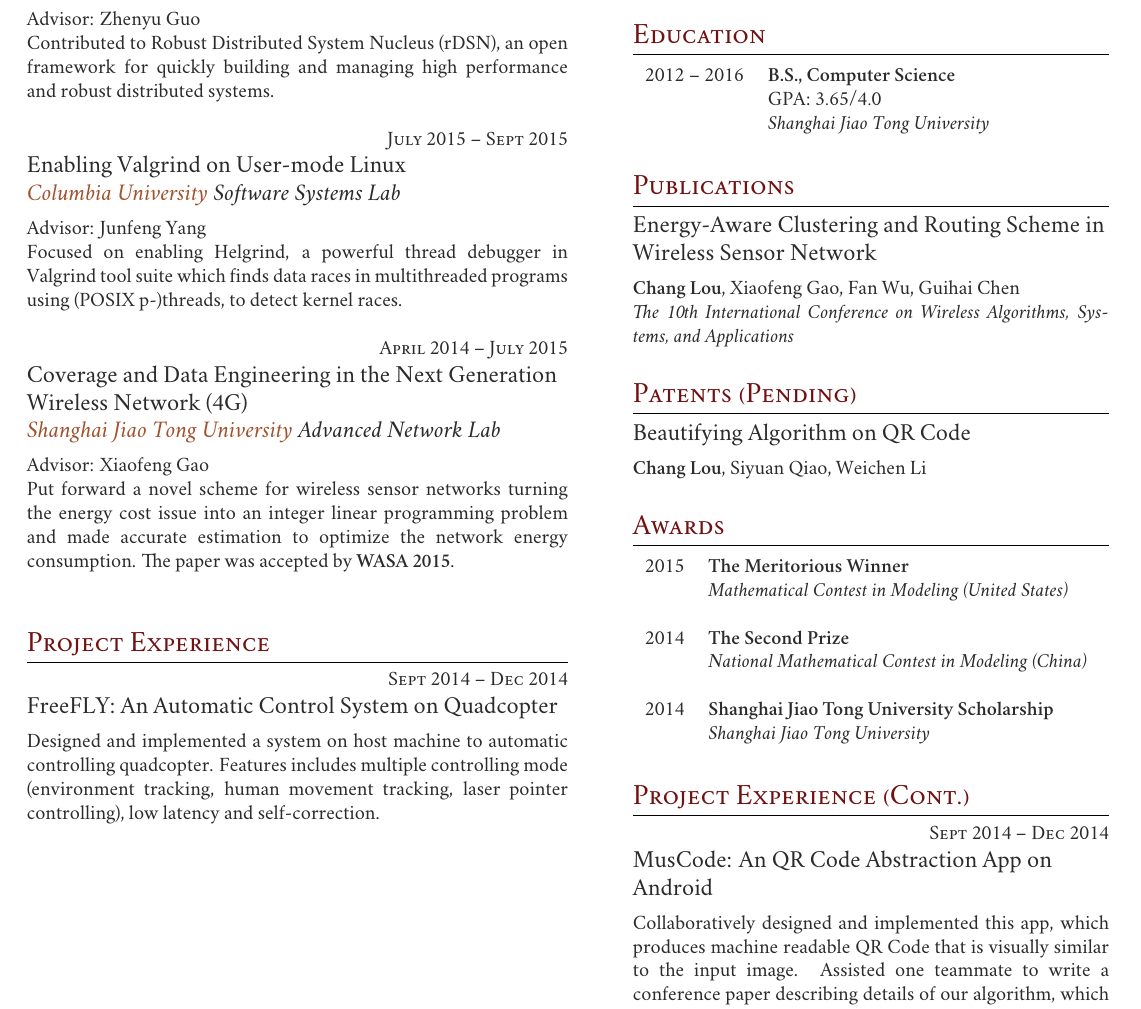
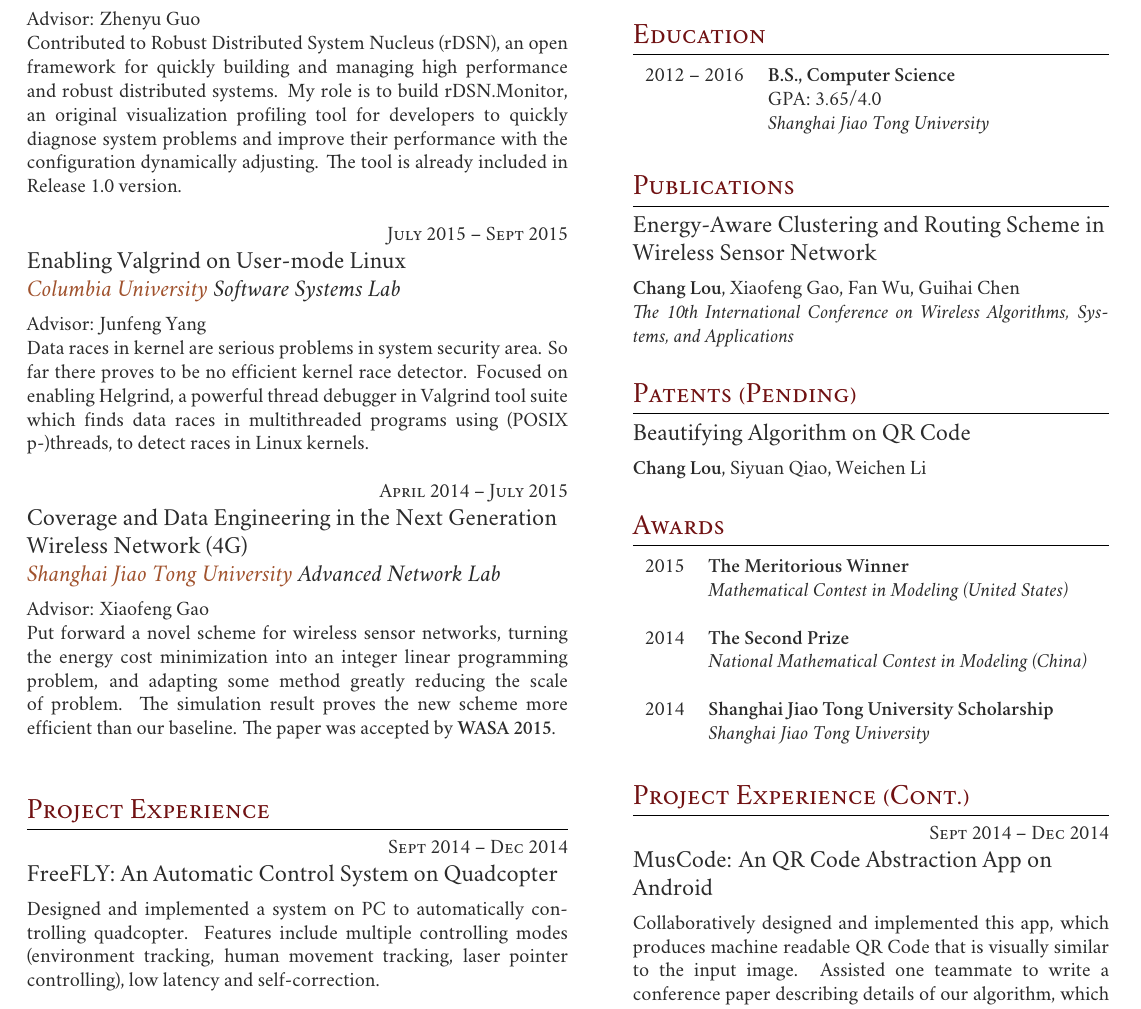
Before and after one commit to mcfatealan/Resume, a LaTeX CV (cv_3.tex): part of the page, cut so that both start at the same text. Compiled offline with XeLaTeX; a missing font is replaced by an installed copy or a similar font.

Commit message:
Update rDSN

```diff
--- a/cv_3.tex
+++ b/cv_3.tex
@@ -99,7 +99,7 @@
 }
 
 Advisor: Zhenyu Guo\\
-\normalsize{Contributed to Robust Distributed System Nucleus (rDSN), an open framework for quickly building and managing high performance and robust distributed systems.  }\\
+\normalsize{Contributed to Robust Distributed System Nucleus (rDSN), an open framework for quickly building and managing high performance and robust distributed systems.  My role is to build rDSN.Monitor, an original visualization profiling tool for developers to quickly diagnose system problems and improve their performance with the configuration dynamically adjusting. The tool is already included in Release 1.0 version.}\\
 
 
 
@@ -112,7 +112,7 @@ Advisor: Zhenyu Guo\\
 {\raggedright\large Enabling Valgrind on User-mode Linux\\
 \textit{{\color{stress}Columbia University} Software Systems Lab}\\[5pt]}
 Advisor: Junfeng Yang\\
-\normalsize{Focused on enabling Helgrind, a powerful thread debugger in Valgrind tool suite which finds data races in multithreaded programs using (POSIX p-)threads, to detect kernel races.}\\
+\normalsize{Data races in kernel are serious problems in system security area. So far there proves to be no efficient kernel race detector. Focused on enabling Helgrind, a powerful thread debugger in Valgrind tool suite which finds data races in multithreaded programs using (POSIX p-)threads, to detect races in Linux kernels.}\\
 
 %------------------------------------------------
 % RESEARCH EXPERIENCE 1
@@ -123,7 +123,7 @@ Advisor: Junfeng Yang\\
 {\raggedright\large Coverage and Data Engineering in the Next Generation Wireless Network (4G)\\
 \textit{{\color{stress}Shanghai Jiao Tong University} Advanced Network Lab}\\[5pt]}
 Advisor: Xiaofeng Gao\\
-\normalsize{Put forward a novel scheme for wireless sensor networks turning the energy cost issue into an integer linear programming problem and made accurate estimation to optimize the network energy consumption. The paper was accepted by \textbf{WASA 2015}.}\\ \\
+\normalsize{Put forward a novel scheme for wireless sensor networks, turning the energy cost minimization into an integer linear programming problem, and adapting some method greatly reducing the scale of problem. The simulation result proves the new scheme more efficient than our baseline. The paper was accepted by \textbf{WASA 2015}.}\\ \\
 %----------------------------------------------------------------------------------------
 
 %----------------------------------------------------------------------------------------
@@ -141,7 +141,7 @@ Advisor: Xiaofeng Gao\\
 {\raggedright\large FreeFLY:  An Automatic Control System on Quadcopter\\
 [5pt]}
 
-\normalsize{Designed and implemented a system on host machine to automatic controlling quadcopter. Features includes multiple controlling mode (environment tracking, human movement tracking, laser pointer controlling), low latency and self-correction. }\\
+\normalsize{Designed and implemented a system on PC to automatically controlling quadcopter. Features include multiple controlling modes (environment tracking, human movement tracking, laser pointer controlling), low latency and self-correction. }\\
 
 %----------------------------------------------------------------------------------------
 
```
Also changed, not shown: cv_3.pdf, 2 other files.
